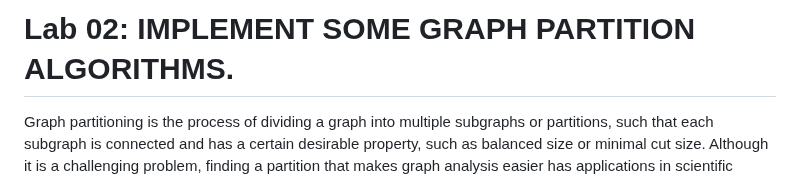
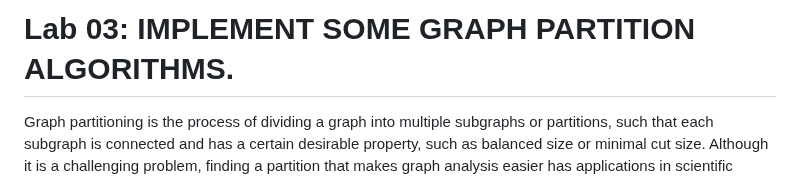
Before and after one commit to m32us/Lab_03_Graph_Partition, a Markdown page: README.md, the part around the change. Rendered like a GitHub page.

```diff
--- a/README.md
+++ b/README.md
@@ -1,4 +1,4 @@
-# Lab 02: IMPLEMENT SOME GRAPH PARTITION ALGORITHMS.
+# Lab 03: IMPLEMENT SOME GRAPH PARTITION ALGORITHMS.
 
 Graph partitioning is the process of dividing a graph into multiple subgraphs or partitions, such that each subgraph is connected and has a certain desirable property, such as balanced size or minimal cut size. Although it is a challenging problem, finding a partition that makes graph analysis easier has applications in scientific computing. In this project, we provide a Python programming language implementation for a few well-known graph partitioning techniques.
 
```
